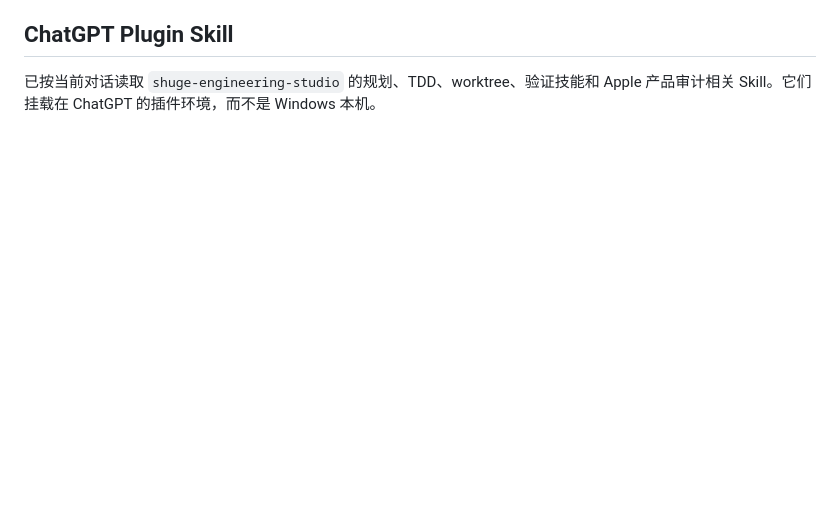
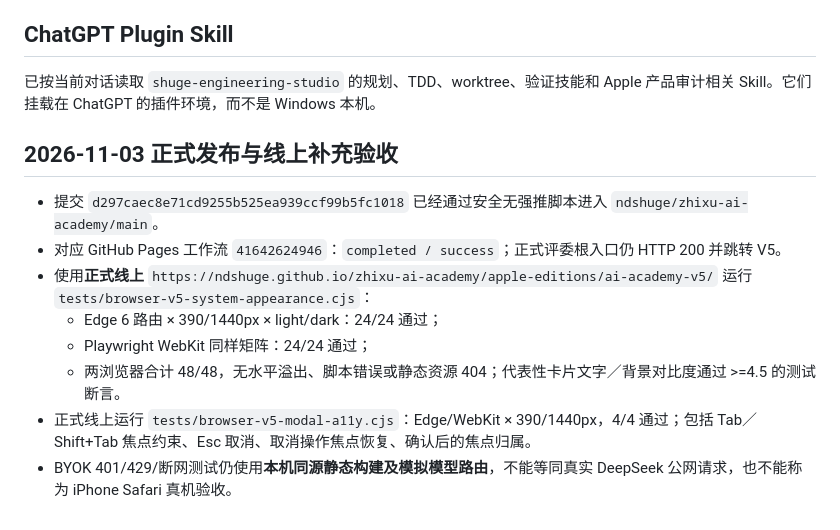
Before and after one commit to ndshuge/zhixu-ai-academy, a Markdown page: docs/APPLE_V5_BYOK_FAILURE_QA_20261103.md, the part around the change. GitHub-like rendering; blank space fills up the shorter version.

Commit message:
docs(zhixu): record live Apple V5 appearance and keyboard verification

```diff
--- a/docs/APPLE_V5_BYOK_FAILURE_QA_20261103.md
+++ b/docs/APPLE_V5_BYOK_FAILURE_QA_20261103.md
@@ -47,3 +47,13 @@ node tests/browser-v5-byok-failures.cjs
 
 ## ChatGPT Plugin Skill
 已按当前对话读取 `shuge-engineering-studio` 的规划、TDD、worktree、验证技能和 Apple 产品审计相关 Skill。它们挂载在 ChatGPT 的插件环境，而不是 Windows 本机。
+
+## 2026-11-03 正式发布与线上补充验收
+- 提交 `d297caec8e71cd9255b525ea939ccf99b5fc1018` 已经通过安全无强推脚本进入 `ndshuge/zhixu-ai-academy/main`。
+- 对应 GitHub Pages 工作流 `41642624946`：`completed / success`；正式评委根入口仍 HTTP 200 并跳转 V5。
+- 使用**正式线上** `https://ndshuge.github.io/zhixu-ai-academy/apple-editions/ai-academy-v5/` 运行 `tests/browser-v5-system-appearance.cjs`：
+  - Edge 6 路由 × 390/1440px × light/dark：24/24 通过；
+  - Playwright WebKit 同样矩阵：24/24 通过；
+  - 两浏览器合计 48/48，无水平溢出、脚本错误或静态资源 404；代表性卡片文字／背景对比度通过 >=4.5 的测试断言。
+- 正式线上运行 `tests/browser-v5-modal-a11y.cjs`：Edge/WebKit × 390/1440px，4/4 通过；包括 Tab／Shift+Tab 焦点约束、Esc 取消、取消操作焦点恢复、确认后的焦点归属。
+- BYOK 401/429/断网测试仍使用**本机同源静态构建及模拟模型路由**，不能等同真实 DeepSeek 公网请求，也不能称为 iPhone Safari 真机验收。
```
Also changed, not shown: 1 other file.
